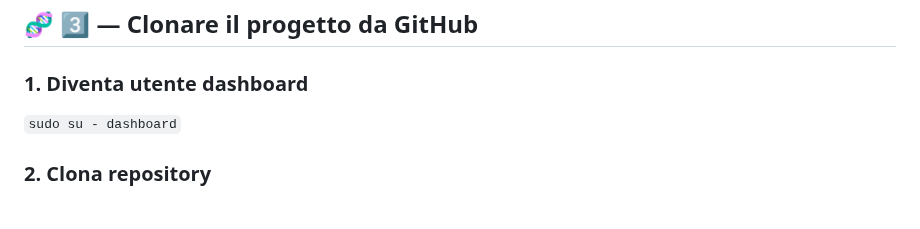
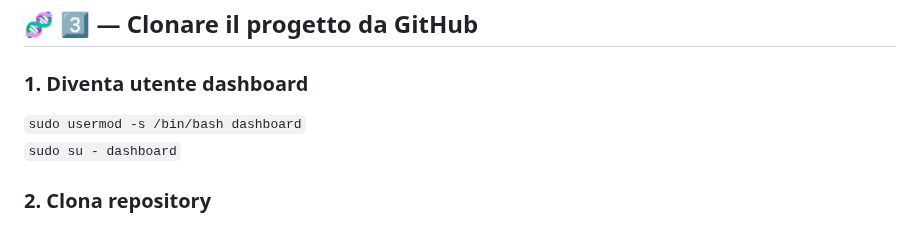
Before and after one commit to turiliffiu/dashboard_project2, a Markdown page: README.md, the part around the change. Drawn GitHub-style.

```diff
--- a/README.md
+++ b/README.md
@@ -83,6 +83,7 @@ Modificare i seguneti parametri:
 
 ## 🧬 3️⃣ — Clonare il progetto da GitHub
 ### 1. Diventa utente dashboard
+`sudo usermod -s /bin/bash dashboard` <br>
 `sudo su - dashboard` <br>
 
 ### 2. Clona repository
```
